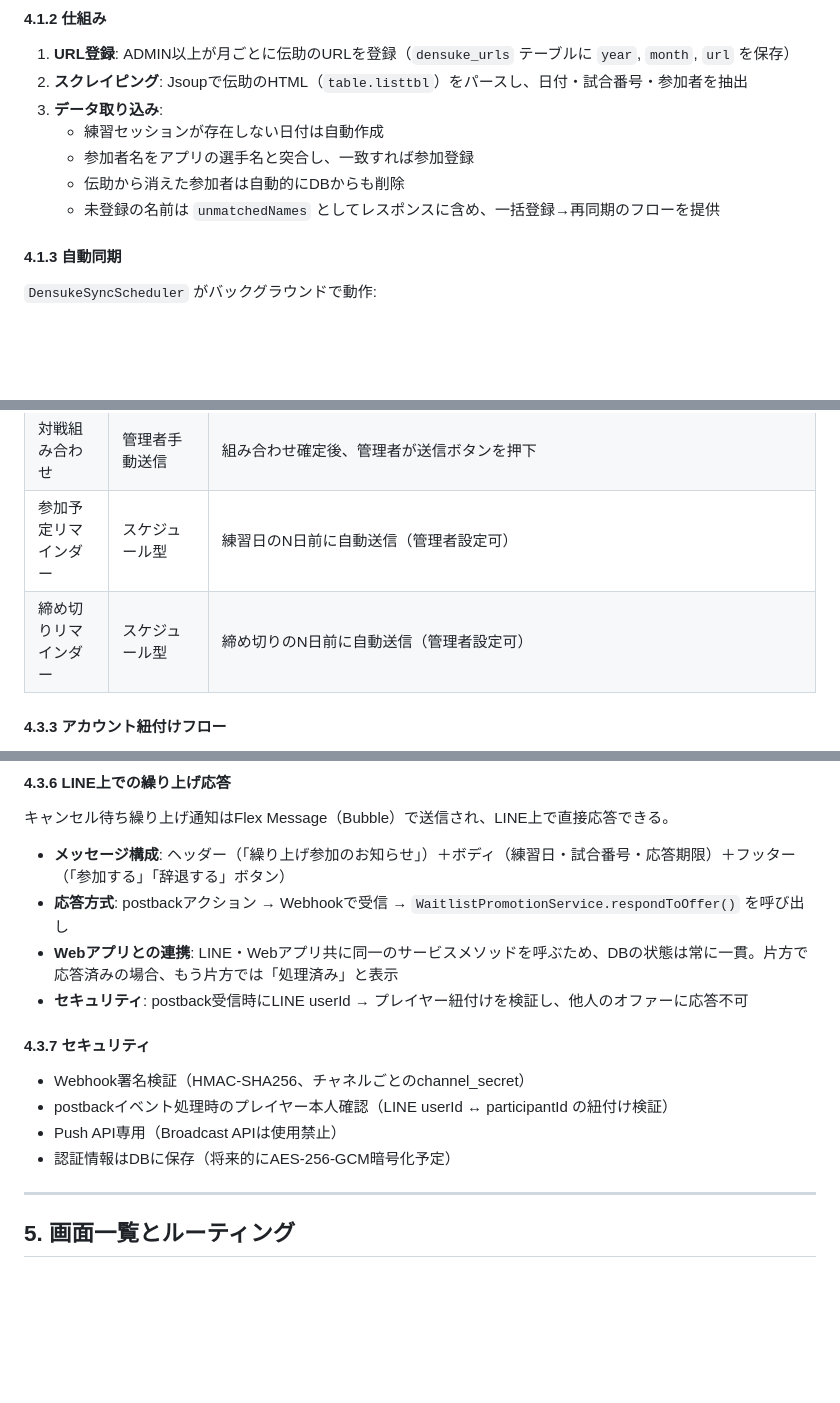
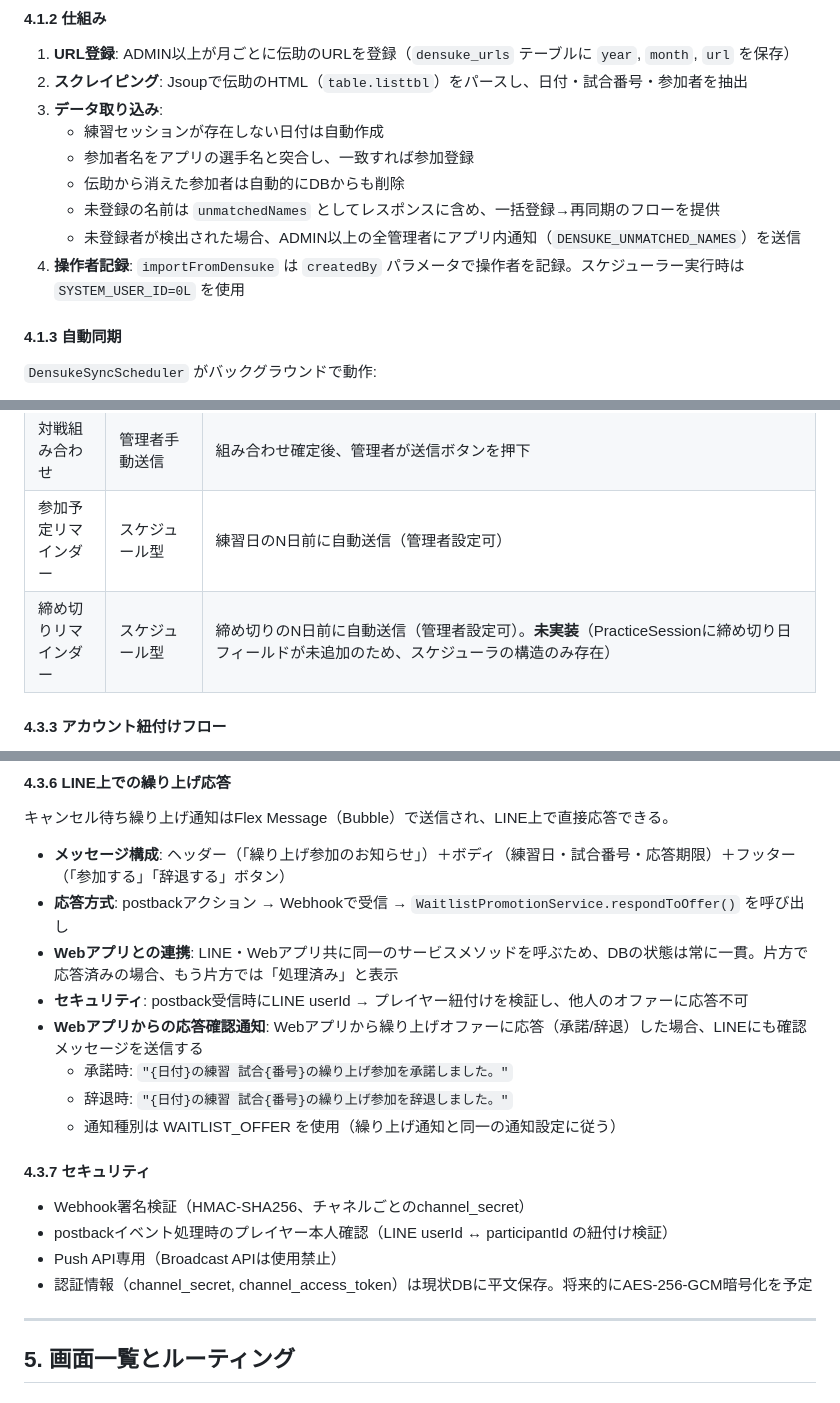
Before and after one commit to poponta2020/match-tracker, a Markdown page: docs/SPECIFICATION.md, 3 parts joined by grey strips. GitHub-like rendering; blank space fills up the shorter version.

```diff
--- a/docs/SPECIFICATION.md
+++ b/docs/SPECIFICATION.md
@@ -444,6 +446,8 @@ SUPER_ADMIN のみ操作可能。
    - 参加者名をアプリの選手名と突合し、一致すれば参加登録
    - 伝助から消えた参加者は自動的にDBからも削除
    - 未登録の名前は `unmatchedNames` としてレスポンスに含め、一括登録→再同期のフローを提供
+   - 未登録者が検出された場合、ADMIN以上の全管理者にアプリ内通知（`DENSUKE_UNMATCHED_NAMES`）を送信
+4. **操作者記録**: `importFromDensuke` は `createdBy` パラメータで操作者を記録。スケジューラー実行時は `SYSTEM_USER_ID=0L` を使用
 
 #### 4.1.3 自動同期
 
@@ -511,7 +515,7 @@ LINE Messaging APIを用いて、練習・抽選に関する各種通知をユ
 | オファー期限切れ | イベント発火型（自動） | オファー期限到達時に自動送信 |
 | 対戦組み合わせ | 管理者手動送信 | 組み合わせ確定後、管理者が送信ボタンを押下 |
 | 参加予定リマインダー | スケジュール型 | 練習日のN日前に自動送信（管理者設定可） |
-| 締め切りリマインダー | スケジュール型 | 締め切りのN日前に自動送信（管理者設定可） |
+| 締め切りリマインダー | スケジュール型 | 締め切りのN日前に自動送信（管理者設定可）。**未実装**（PracticeSessionに締め切り日フィールドが未追加のため、スケジューラの構造のみ存在） |
 
 #### 4.3.3 アカウント紐付けフロー
 
@@ -544,13 +548,17 @@ LINE Messaging APIを用いて、練習・抽選に関する各種通知をユ
 - **応答方式**: postbackアクション → Webhookで受信 → `WaitlistPromotionService.respondToOffer()` を呼び出し
 - **Webアプリとの連携**: LINE・Webアプリ共に同一のサービスメソッドを呼ぶため、DBの状態は常に一貫。片方で応答済みの場合、もう片方では「処理済み」と表示
 - **セキュリティ**: postback受信時にLINE userId → プレイヤー紐付けを検証し、他人のオファーに応答不可
+- **Webアプリからの応答確認通知**: Webアプリから繰り上げオファーに応答（承諾/辞退）した場合、LINEにも確認メッセージを送信する
+  - 承諾時: `"{日付}の練習 試合{番号}の繰り上げ参加を承諾しました。"`
+  - 辞退時: `"{日付}の練習 試合{番号}の繰り上げ参加を辞退しました。"`
+  - 通知種別は WAITLIST_OFFER を使用（繰り上げ通知と同一の通知設定に従う）
 
 #### 4.3.7 セキュリティ
 
 - Webhook署名検証（HMAC-SHA256、チャネルごとのchannel_secret）
 - postbackイベント処理時のプレイヤー本人確認（LINE userId ↔ participantId の紐付け検証）
 - Push API専用（Broadcast APIは使用禁止）
-- 認証情報はDBに保存（将来的にAES-256-GCM暗号化予定）
+- 認証情報（channel_secret, channel_access_token）は現状DBに平文保存。将来的にAES-256-GCM暗号化を予定
 
 ---
 
```
Also changed, not shown: other parts of docs/SPECIFICATION.md (+8 -1 lines), 2 other files.
